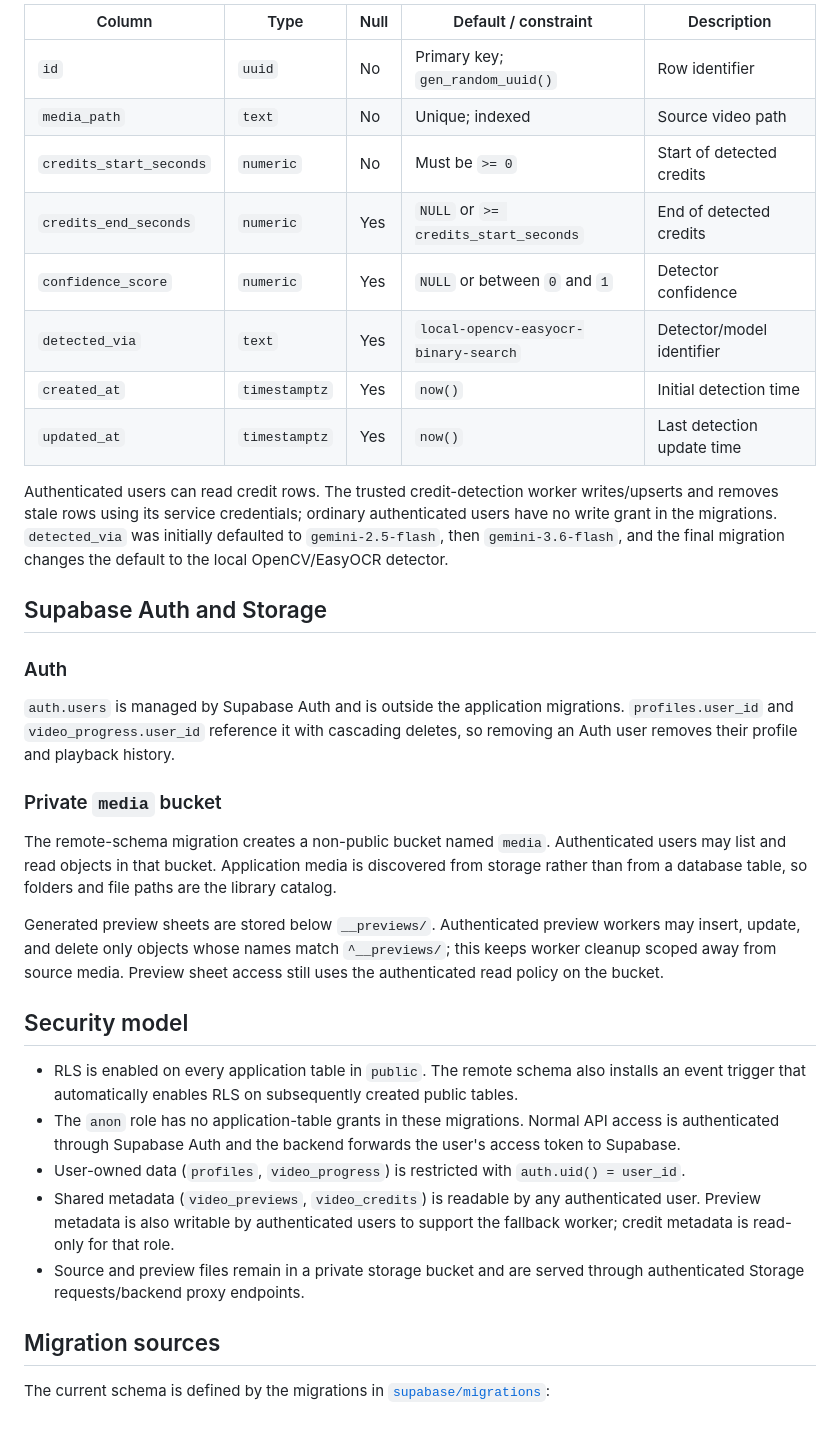
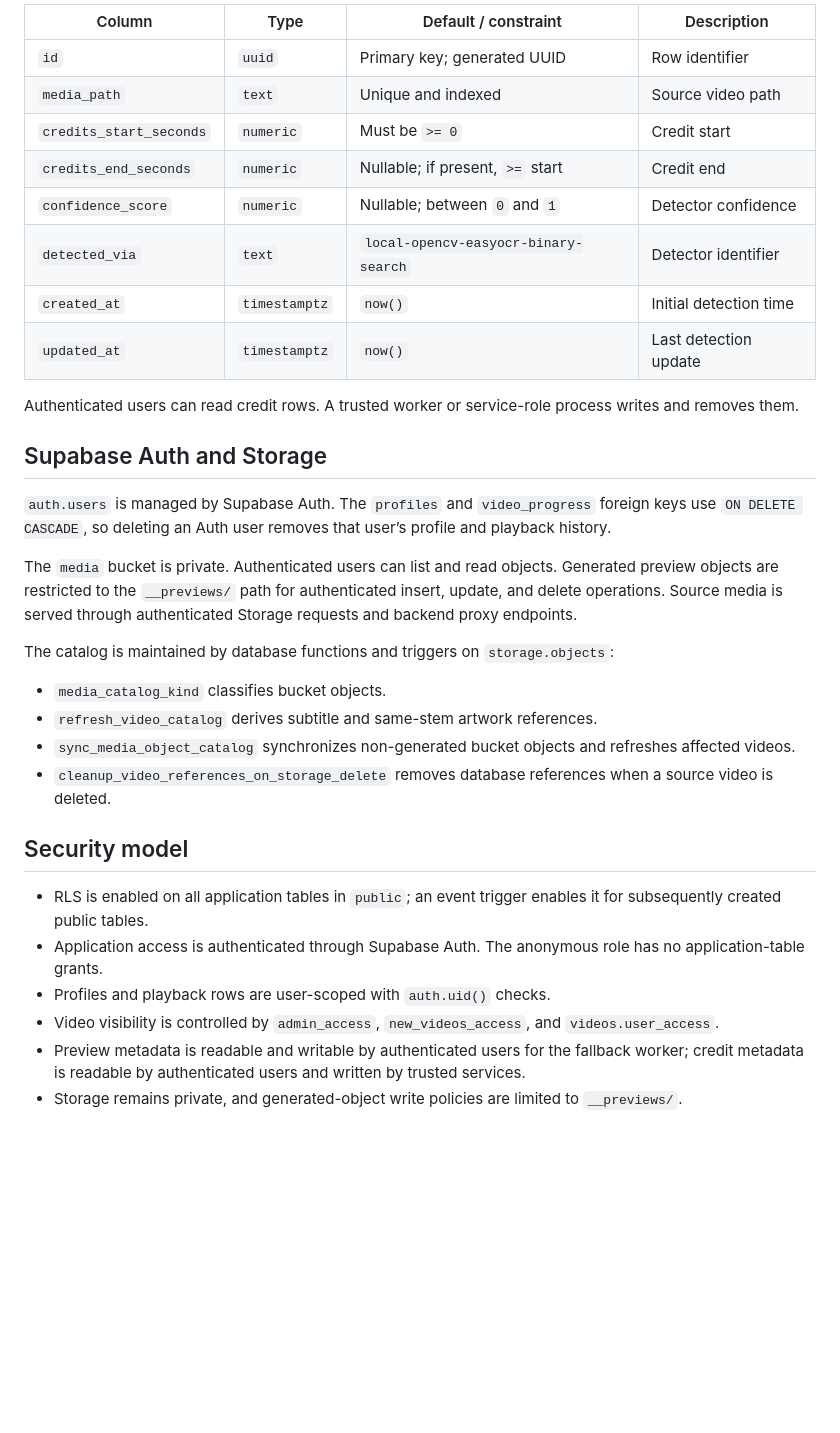
Before and after one commit to adilevy1011/streaming, a Markdown page: docs/database_architecture.md, the part around one of its changes. Drawn GitHub-style; blank space fills up the shorter version.

```diff
--- a/docs/database_architecture.md
+++ b/docs/database_architecture.md
@@ -87,37 +121,35 @@ Detected end-credit ranges for each source video.
 
-| Column | Type | Null | Default / constraint | Description |
-| --- | --- | --- | --- | --- |
-| `id` | `uuid` | No | Primary key; `gen_random_uuid()` | Row identifier |
-| `media_path` | `text` | No | Unique; indexed | Source video path |
-| `credits_start_seconds` | `numeric` | No | Must be `>= 0` | Start of detected credits |
-| `credits_end_seconds` | `numeric` | Yes | `NULL` or `>= credits_start_seconds` | End of detected credits |
-| `confidence_score` | `numeric` | Yes | `NULL` or between `0` and `1` | Detector confidence |
-| `detected_via` | `text` | Yes | `local-opencv-easyocr-binary-search` | Detector/model identifier |
-| `created_at` | `timestamptz` | Yes | `now()` | Initial detection time |
-| `updated_at` | `timestamptz` | Yes | `now()` | Last detection update time |
+| Column | Type | Default / constraint | Description |
+| --- | --- | --- | --- |
+| `id` | `uuid` | Primary key; generated UUID | Row identifier |
+| `media_path` | `text` | Unique and indexed | Source video path |
+| `credits_start_seconds` | `numeric` | Must be `>= 0` | Credit start |
+| `credits_end_seconds` | `numeric` | Nullable; if present, `>=` start | Credit end |
+| `confidence_score` | `numeric` | Nullable; between `0` and `1` | Detector confidence |
+| `detected_via` | `text` | `local-opencv-easyocr-binary-search` | Detector identifier |
+| `created_at` | `timestamptz` | `now()` | Initial detection time |
+| `updated_at` | `timestamptz` | `now()` | Last detection update |
 
-Authenticated users can read credit rows. The trusted credit-detection worker writes/upserts and removes stale rows using its service credentials; ordinary authenticated users have no write grant in the migrations. `detected_via` was initially defaulted to `gemini-2.5-flash`, then `gemini-3.6-flash`, and the final migration changes the default to the local OpenCV/EasyOCR detector.
+Authenticated users can read credit rows. A trusted worker or service-role process writes and removes them.
 
 ## Supabase Auth and Storage
 
-### Auth
+`auth.users` is managed by Supabase Auth. The `profiles` and `video_progress` foreign keys use `ON DELETE CASCADE`, so deleting an Auth user removes that user’s profile and playback history.
 
-`auth.users` is managed by Supabase Auth and is outside the application migrations. `profiles.user_id` and `video_progress.user_id` reference it with cascading deletes, so removing an Auth user removes their profile and playback history.
+The `media` bucket is private. Authenticated users can list and read objects. Generated preview objects are restricted to the `__previews/` path for authenticated insert, update, and delete operations. Source media is served through authenticated Storage requests and backend proxy endpoints.
 
-### Private `media` bucket
+The catalog is maintained by database functions and triggers on `storage.objects`:
 
-The remote-schema migration creates a non-public bucket named `media`. Authenticated users may list and read objects in that bucket. Application media is discovered from storage rather than from a database table, so folders and file paths are the library catalog.
-
-Generated preview sheets are stored below `__previews/`. Authenticated preview workers may insert, update, and delete only objects whose names match `^__previews/`; this keeps worker cleanup scoped away from source media. Preview sheet access still uses the authenticated read policy on the bucket.
+- `media_catalog_kind` classifies bucket objects.
+- `refresh_video_catalog` derives subtitle and same-stem artwork references.
+- `sync_media_object_catalog` synchronizes non-generated bucket objects and refreshes affected videos.
+- `cleanup_video_references_on_storage_delete` removes database references when a source video is deleted.
 
 ## Security model
 
-- RLS is enabled on every application table in `public`. The remote schema also installs an event trigger that automatically enables RLS on subsequently created public tables.
-- The `anon` role has no application-table grants in these migrations. Normal API access is authenticated through Supabase Auth and the backend forwards the user's access token to Supabase.
-- User-owned data (`profiles`, `video_progress`) is restricted with `auth.uid() = user_id`.
-- Shared metadata (`video_previews`, `video_credits`) is readable by any authenticated user. Preview metadata is also writable by authenticated users to support the fallback worker; credit metadata is read-only for that role.
-- Source and preview files remain in a private storage bucket and are served through authenticated Storage requests/backend proxy endpoints.
-
-## Migration sources
-
-The current schema is defined by the migrations in [`supabase/migrations`](../supabase/migrations/):
+- RLS is enabled on all application tables in `public`; an event trigger enables it for subsequently created public tables.
+- Application access is authenticated through Supabase Auth. The anonymous role has no application-table grants.
+- Profiles and playback rows are user-scoped with `auth.uid()` checks.
+- Video visibility is controlled by `admin_access`, `new_videos_access`, and `videos.user_access`.
+- Preview metadata is readable and writable by authenticated users for the fallback worker; credit metadata is readable by authenticated users and written by trusted services.
+- Storage remains private, and generated-object write policies are limited to `__previews/`.
```
Also changed, not shown: other parts of docs/database_architecture.md (+82 -48 lines), docs/how_to_use.md (+3 -6 lines).
